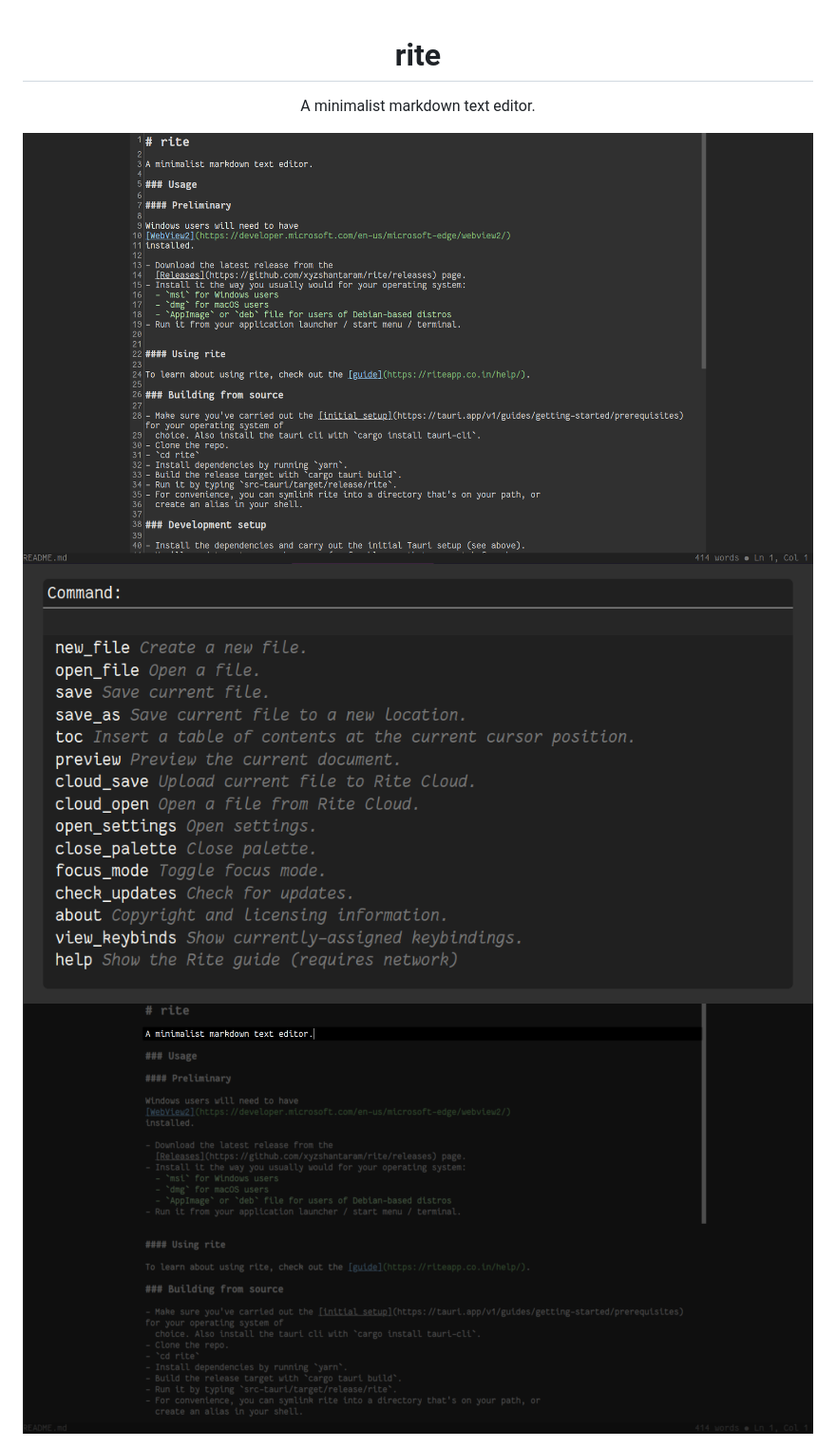
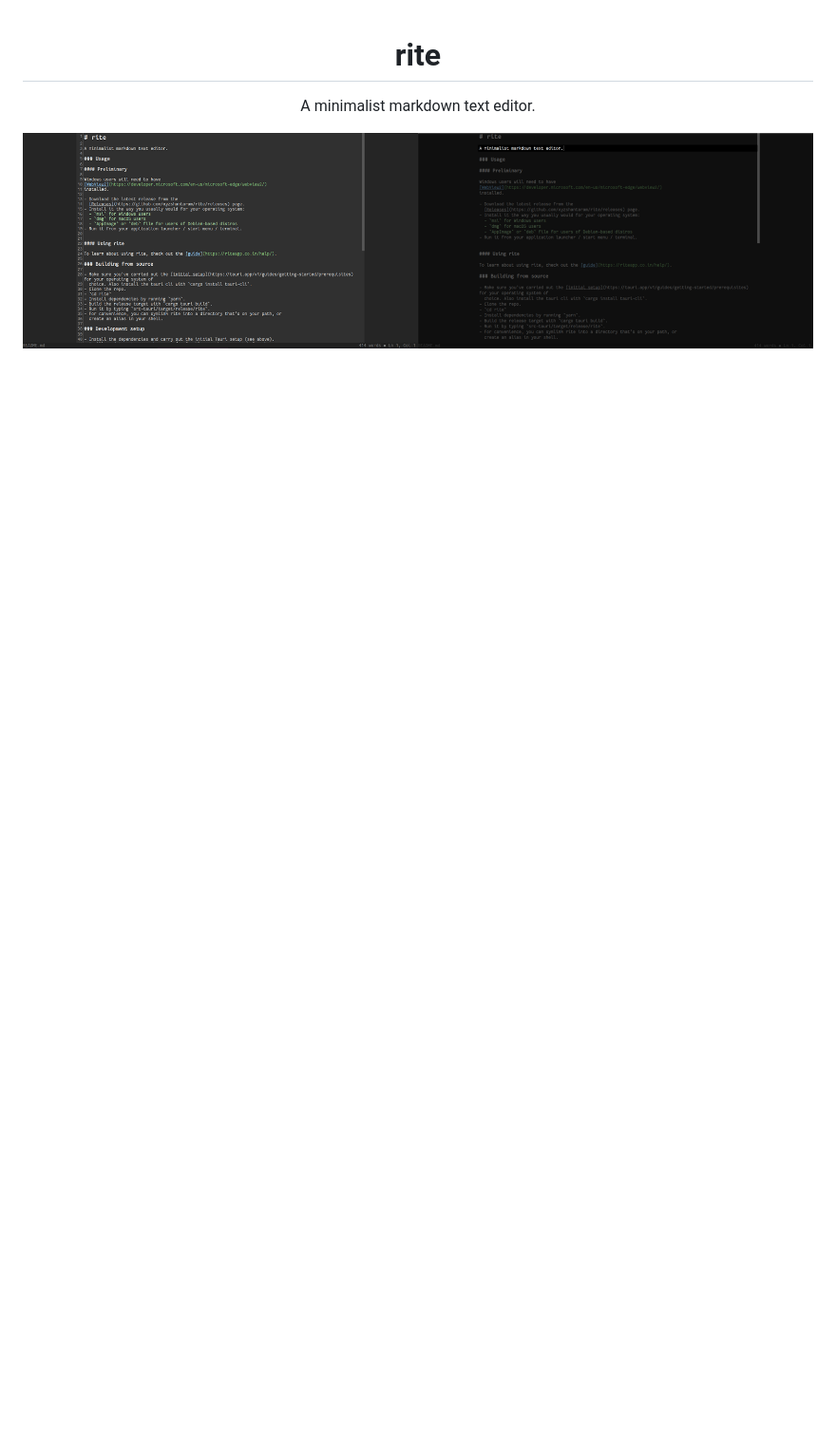
Before and after one commit to xyzshantaram/rite, a Markdown page: README.md, the part around the change printed below. Shown: that part at 95% size. Drawn GitHub-style; pictures changed too: res/banner.png (added); blank space fills up the shorter version.

```diff
--- a/README.md
+++ b/README.md
@@ -2,7 +2,5 @@
 
 <p align=center>A minimalist markdown text editor.</p>
 
-![Rite editor displaying its own README](https://github.com/xyzshantaram/rite/blob/main/res/rite-1.png?raw=true)
-![(Rite command palette](https://github.com/xyzshantaram/rite/blob/main/res/rite-2.png?raw=true)
-![Rite displaying its own README in focus mode](https://github.com/xyzshantaram/rite/blob/main/res/rite-3.png?raw=true)
+![Banner of rite screenshots, showing this readme in both normal and focus mode](res/banner.png)
 
```
Also changed, not shown: other parts of README.md (+5 -8 lines).
